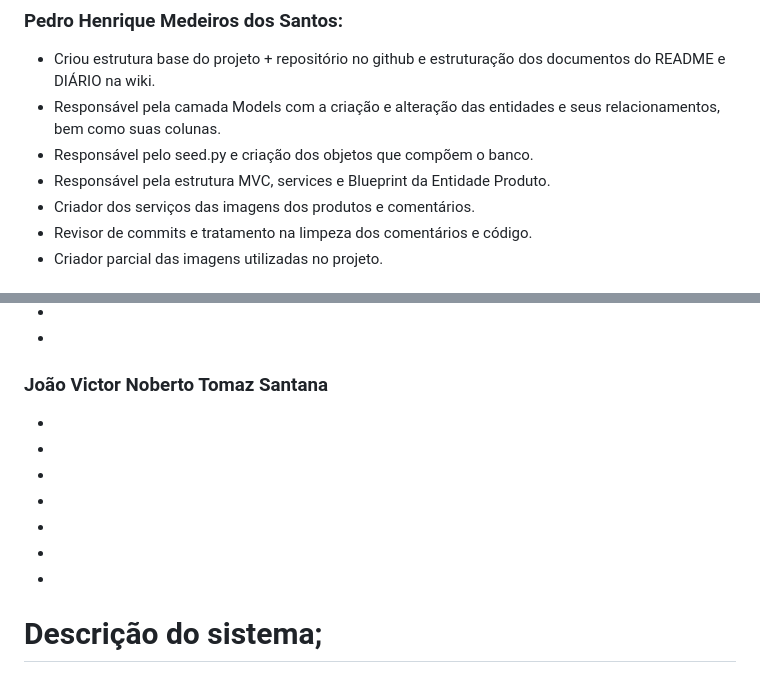
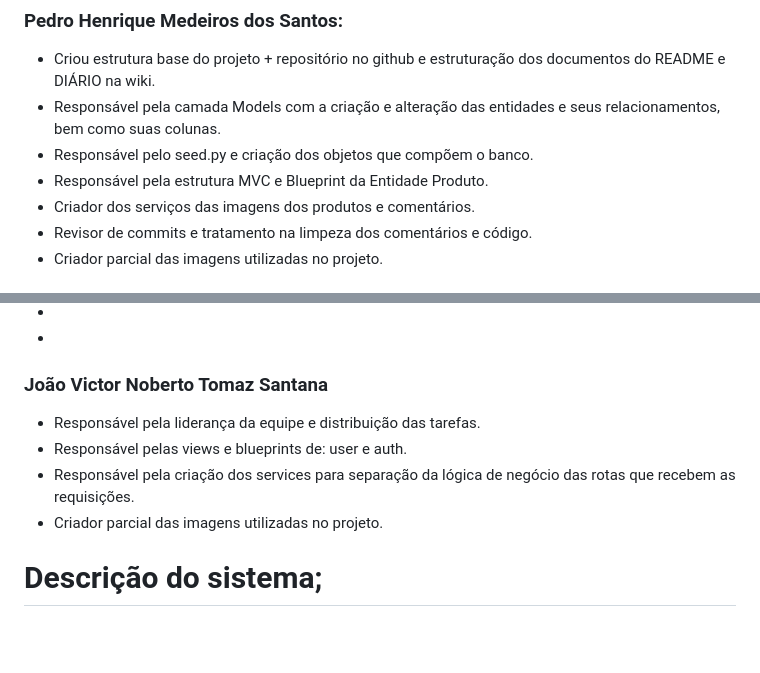
Before and after one commit to trulynotanalt/Projeto-Yuri-Suplementos, a Markdown page: README.md, 2 parts joined by grey strips. GitHub-like rendering; blank space fills up the shorter version.

```diff
--- a/README.md
+++ b/README.md
@@ -15,7 +15,7 @@ Sistema de produtos
 - Criou estrutura base do projeto + repositório no github e estruturação dos documentos do README e DIÁRIO na wiki.
 - Responsável pela camada Models com a criação e alteração das entidades e seus relacionamentos, bem como suas colunas.
 - Responsável pelo seed.py e criação dos objetos que compõem o banco.
-- Responsável pela estrutura MVC, services e Blueprint da Entidade Produto.
+- Responsável pela estrutura MVC e Blueprint da Entidade Produto.
 - Criador dos serviços das imagens dos produtos e comentários.
 - Revisor de commits e tratamento na limpeza dos comentários e código.
 - Criador parcial das imagens utilizadas no projeto.
@@ -28,13 +28,10 @@ Sistema de produtos
 -
 -
 ### João Victor Noberto Tomaz Santana
--
--
--
--
--
--
--
+- Responsável pela liderança da equipe e distribuição das tarefas.
+- Responsável pelas views e blueprints de: user e auth.
+- Responsável pela criação dos services para separação da lógica de negócio das rotas que recebem as requisições.
+- Criador parcial das imagens utilizadas no projeto.
 
 # Descrição do sistema;
 O sistema Yuri Suplementos tem o objetivo de permitir que usuários possam comprar produtos relacionados a academia, com separação dos itens, compras e carrinhos de cada cliente através do seu id. As compras incluem nomes dos itens, preços, data da compra realizada e comentários opcionais dos clientes. O usuário também pode alterar os dados da compra, como incluir um produto a mais ou a menos, mudar o nome da compra e as descrições daquela compra. Como o projeto tem um foco maior em produtos para academia, o sistema conterá diversos tipos de suplementos e pré-treinos.
```
